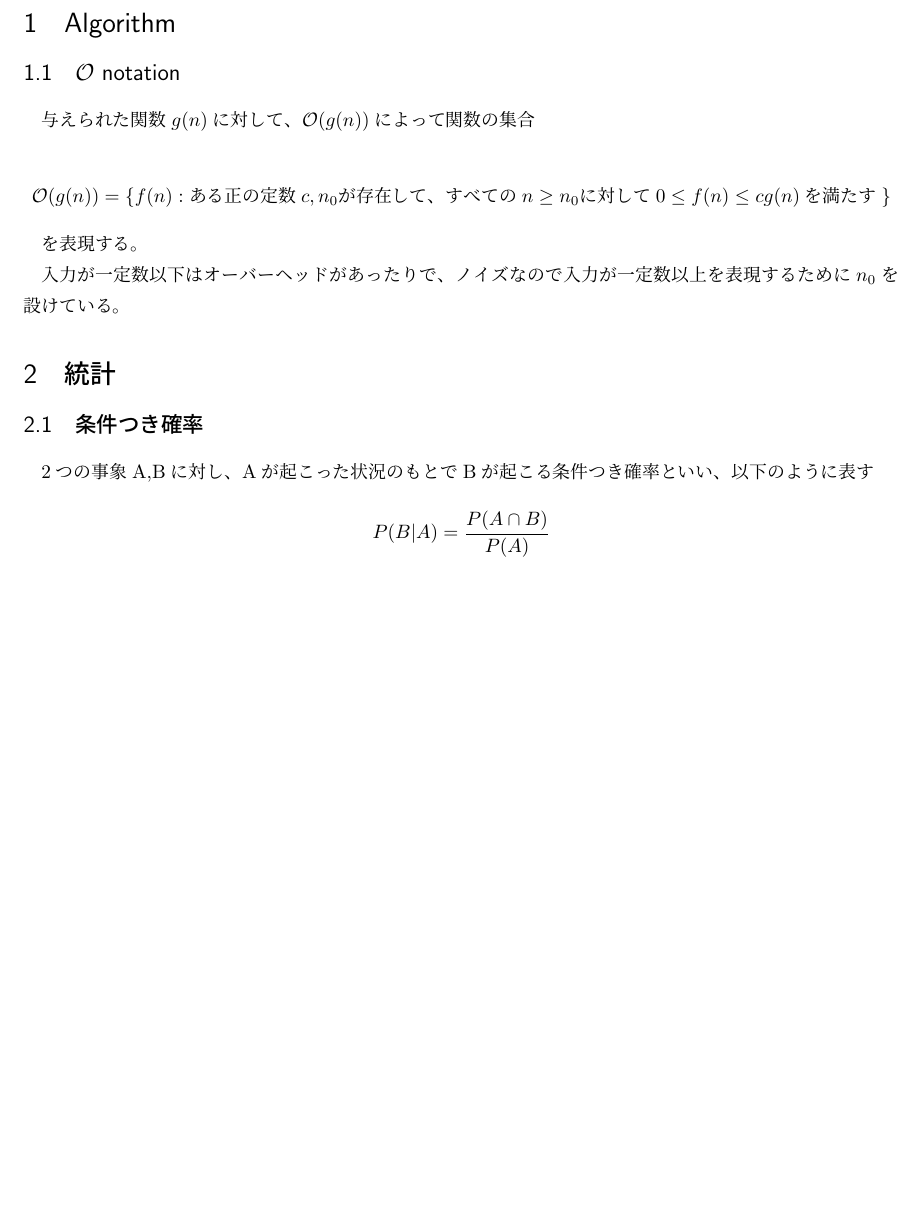
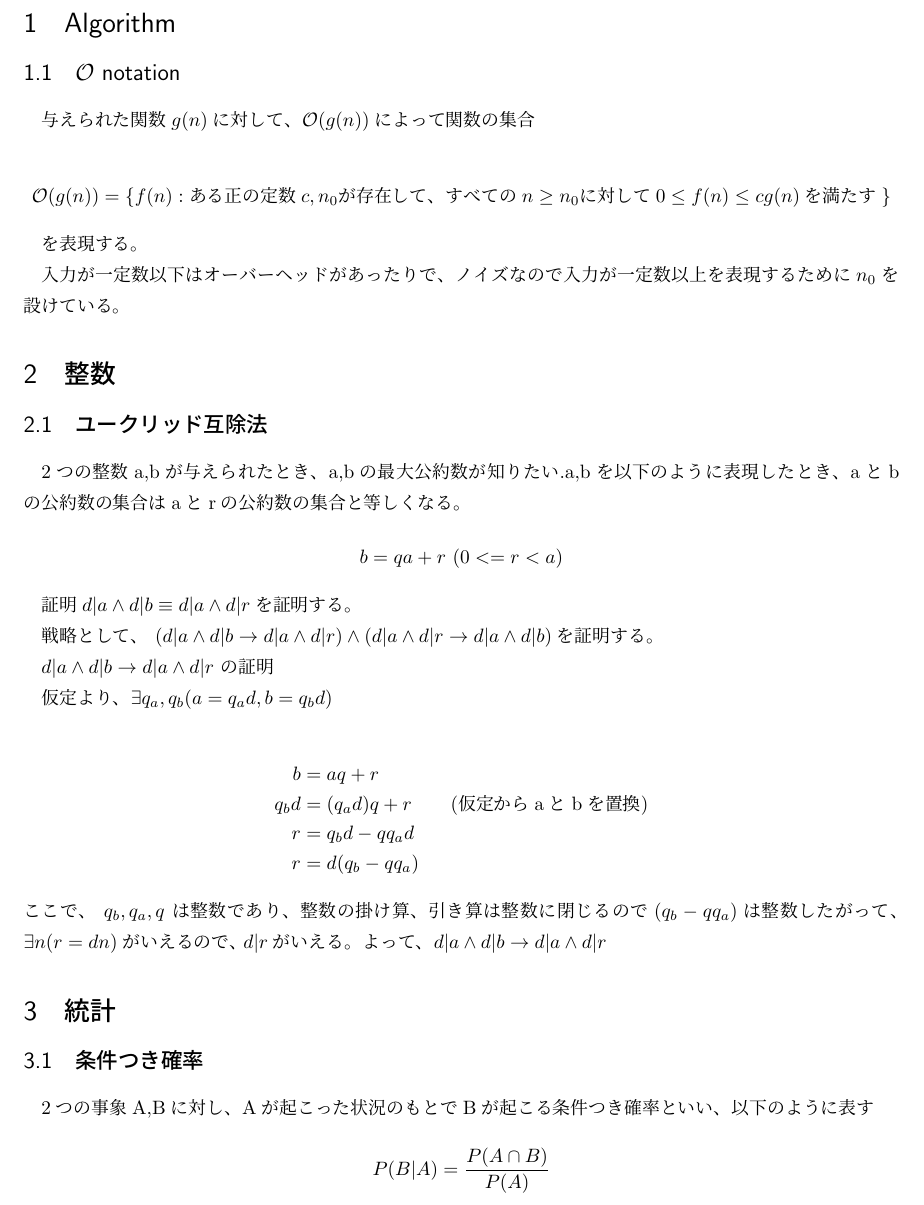
Before and after one commit to ymgyt/mathnote, a LaTeX document (note.tex): part of page 1 of 2, cut so that both start at the same text, the shorter picture padded with empty space. Compiled offline with pLaTeX and dvipdfmx.

Commit message:
ユークリッドの証明途中まで

```diff
--- a/note.tex
+++ b/note.tex
@@ -17,6 +17,34 @@
 を表現する。
 
 入力が一定数以下はオーバーヘッドがあったりで、ノイズなので入力が一定数以上を表現するために$n_0$を設けている。
+
+\section{整数}
+
+\subsection{ユークリッド互除法}
+
+2つの整数a,bが与えられたとき、a,bの最大公約数が知りたい.a,bを以下のように表現したとき、aとbの公約数の集合はaとrの公約数の集合と等しくなる。
+
+\[ b = qa + r \ (0 <= r < a)\]
+
+証明
+$d | a \land d | b \equiv d | a \land d | r $を証明する。
+
+戦略として、 $(d | a \land d | b \rightarrow d | a \land d | r) \land (d | a \land d | r \rightarrow  d | a \land d | b) $を証明する。
+
+$d | a \land d | b \rightarrow d | a \land d | r$ の証明
+
+仮定より、$\exists q_a, q_b ( a = q_ad, b = q_bd)$
+
+\begin{align*}
+  b &= aq + r \\
+  q_bd &= (q_ad)q + r \qquad \text{(仮定からaとbを置換)} \\
+  r &= q_bd - qq_ad \\
+  r &= d(q_b - qq_a)
+\end{align*}
+ここで、 $q_b, q_a, q$ は整数であり、整数の掛け算、引き算は整数に閉じるので$(q_b - qq_a)$は整数
+  したがって、$\exists n ( r = dn) がいえるので、 d | r$がいえる。よって、
+  $d | a \land d | b \rightarrow d | a \land d | r$
+
 
 \section{統計}
 
```
Also changed, not shown: note.pdf, note.tex (2 more changed lines).
